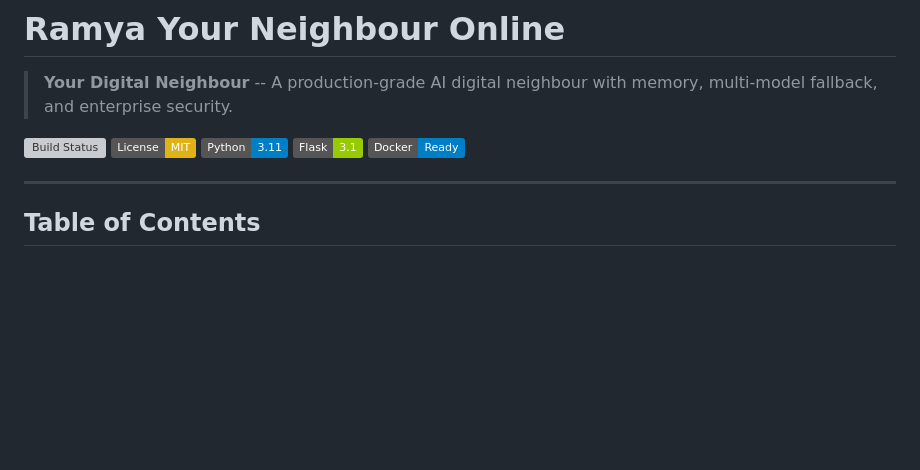
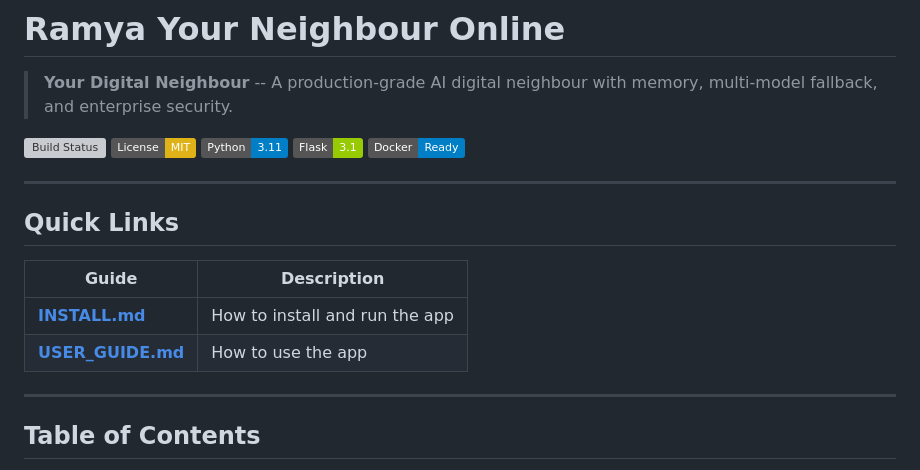
Before and after one commit to balajiabcd/Ramya-Your-Digital-Neighbour, a Markdown page: README.md, the part around the change. Drawn GitHub-style; badges without logos; blank space fills up the shorter version; grey boxes are pictures that could not be loaded.

Commit message:
Add quick navigation links to README.md

```diff
--- a/README.md
+++ b/README.md
@@ -7,6 +7,15 @@
 ![Python](https://img.shields.io/badge/Python-3.11-blue?logo=python)
 ![Flask](https://img.shields.io/badge/Flask-3.1-green?logo=flask)
 ![Docker](https://img.shields.io/badge/Docker-Ready-blue?logo=docker)
+
+---
+
+## Quick Links
+
+| Guide | Description |
+|-------|-------------|
+| **[INSTALL.md](./INSTALL.md)** | How to install and run the app |
+| **[USER_GUIDE.md](./USER_GUIDE.md)** | How to use the app |
 
 ---
 
```
